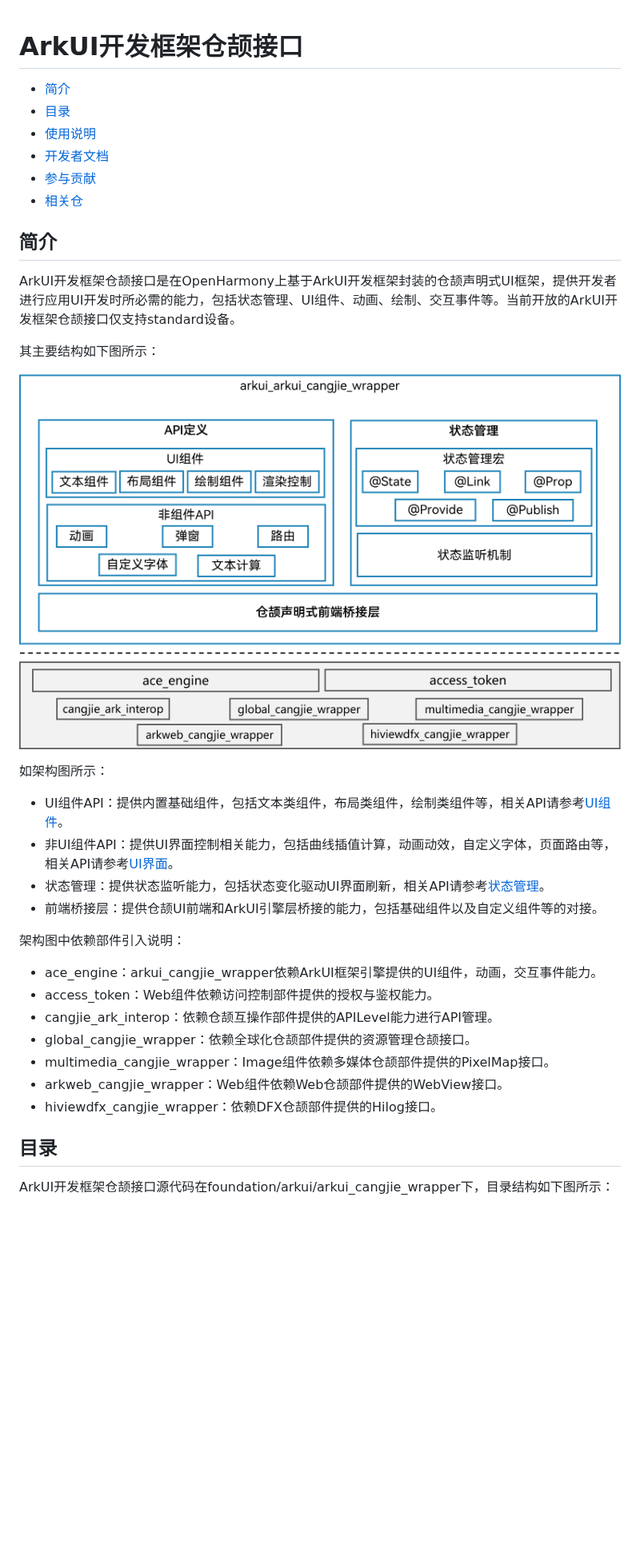
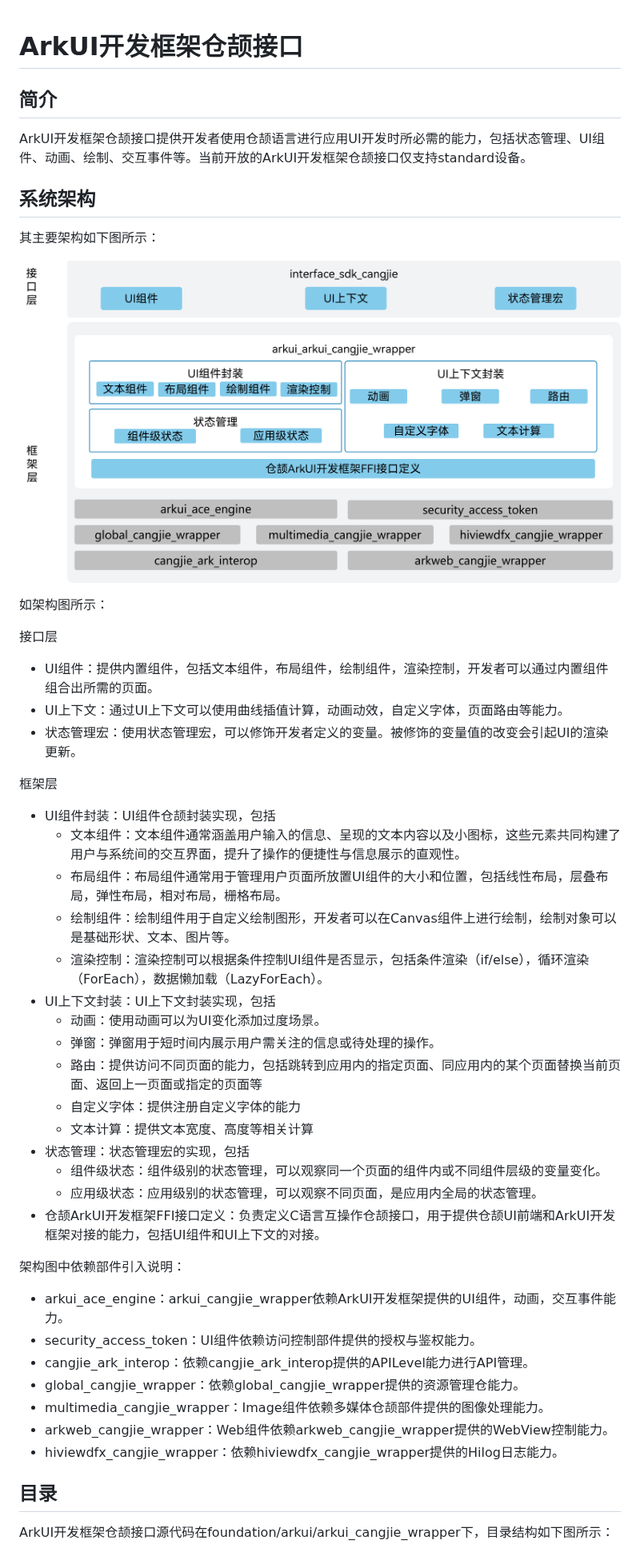
Before and after one commit to eclipse-oniro-mirrors/arkui_arkui_cangjie_wrapper, a Markdown page: README_zh.md, the part around one of its changes. Shown at 80% size. Drawn GitHub-style; pictures changed too: figures/arkui_arkui_cangjie_wrapper.png; blank space fills up the shorter version.

```diff
--- a/README_zh.md
+++ b/README_zh.md
@@ -1,36 +1,48 @@
 # ArkUI开发框架仓颉接口<a name="ZH-CN_TOPIC_0000001076213364"></a>
-
--   [简介](#section15701932113019)
--   [目录](#section1791423143211)
--   [使用说明](#section171384529150)
--   [开发者文档](#section171384529152)
--   [参与贡献](#section171384529153)
--   [相关仓](#section1447164910172)
 
 ## 简介<a name="section15701932113019"></a>
 
-ArkUI开发框架仓颉接口是在OpenHarmony上基于ArkUI开发框架封装的仓颉声明式UI框架，提供开发者进行应用UI开发时所必需的能力，包括状态管理、UI组件、动画、绘制、交互事件等。当前开放的ArkUI开发框架仓颉接口仅支持standard设备。
+ArkUI开发框架仓颉接口提供开发者使用仓颉语言进行应用UI开发时所必需的能力，包括状态管理、UI组件、动画、绘制、交互事件等。当前开放的ArkUI开发框架仓颉接口仅支持standard设备。
 
-其主要结构如下图所示：
+## 系统架构
+
+其主要架构如下图所示：
 
 ![仓颉ArkUI开发框架](./figures/arkui_arkui_cangjie_wrapper.png)
 
 如架构图所示：
 
-- UI组件API：提供内置基础组件，包括文本类组件，布局类组件，绘制类组件等，相关API请参考[UI组件](https://gitcode.com/openharmony-sig/arkcompiler_cangjie_ark_interop/blob/master/doc/Dev_Guide/summary_cjnative_ohos.md)。
-- 非UI组件API：提供UI界面控制相关能力，包括曲线插值计算，动画动效，自定义字体，页面路由等，相关API请参考[UI界面](https://gitcode.com/openharmony-sig/arkcompiler_cangjie_ark_interop/blob/master/doc/API_Reference/source_zh_cn/arkui-cj/cj-apis-curves.md)。
-- 状态管理：提供状态监听能力，包括状态变化驱动UI界面刷新，相关API请参考[状态管理](https://gitcode.com/openharmony-sig/arkcompiler_cangjie_ark_interop/blob/master/doc/API_Reference/source_zh_cn/arkui-cj/cj-state-rendering-componentstatemanagement.md)。
-- 前端桥接层：提供仓颉UI前端和ArkUI引擎层桥接的能力，包括基础组件以及自定义组件等的对接。
+接口层
+- UI组件：提供内置组件，包括文本组件，布局组件，绘制组件，渲染控制，开发者可以通过内置组件组合出所需的页面。
+- UI上下文：通过UI上下文可以使用曲线插值计算，动画动效，自定义字体，页面路由等能力。
+- 状态管理宏：使用状态管理宏，可以修饰开发者定义的变量。被修饰的变量值的改变会引起UI的渲染更新。
+
+框架层
+- UI组件封装：UI组件仓颉封装实现，包括
+  - 文本组件：文本组件通常涵盖用户输入的信息、呈现的文本内容以及小图标，这些元素共同构建了用户与系统间的交互界面，提升了操作的便捷性与信息展示的直观性。
+  - 布局组件：布局组件通常用于管理用户页面所放置UI组件的大小和位置，包括线性布局，层叠布局，弹性布局，相对布局，栅格布局。
+  - 绘制组件：绘制组件用于自定义绘制图形，开发者可以在Canvas组件上进行绘制，绘制对象可以是基础形状、文本、图片等。
+  - 渲染控制：渲染控制可以根据条件控制UI组件是否显示，包括条件渲染（if/else），循环渲染（ForEach），数据懒加载（LazyForEach）。
+- UI上下文封装：UI上下文封装实现，包括
+  - 动画：使用动画可以为UI变化添加过度场景。
+  - 弹窗：弹窗用于短时间内展示用户需关注的信息或待处理的操作。
+  - 路由：提供访问不同页面的能力，包括跳转到应用内的指定页面、同应用内的某个页面替换当前页面、返回上一页面或指定的页面等
+  - 自定义字体：提供注册自定义字体的能力
+  - 文本计算：提供文本宽度、高度等相关计算
+- 状态管理：状态管理宏的实现，包括
+  - 组件级状态：组件级别的状态管理，可以观察同一个页面的组件内或不同组件层级的变量变化。
+  - 应用级状态：应用级别的状态管理，可以观察不同页面，是应用内全局的状态管理。
+- 仓颉ArkUI开发框架FFI接口定义：负责定义C语言互操作仓颉接口，用于提供仓颉UI前端和ArkUI开发框架对接的能力，包括UI组件和UI上下文的对接。
 
 架构图中依赖部件引入说明：
 
-- ace_engine：arkui_cangjie_wrapper依赖ArkUI框架引擎提供的UI组件，动画，交互事件能力。
-- access_token：Web组件依赖访问控制部件提供的授权与鉴权能力。
-- cangjie_ark_interop：依赖仓颉互操作部件提供的APILevel能力进行API管理。
-- global_cangjie_wrapper：依赖全球化仓颉部件提供的资源管理仓颉接口。
-- multimedia_cangjie_wrapper：Image组件依赖多媒体仓颉部件提供的PixelMap接口。
-- arkweb_cangjie_wrapper：Web组件依赖Web仓颉部件提供的WebView接口。
-- hiviewdfx_cangjie_wrapper：依赖DFX仓颉部件提供的Hilog接口。
+- arkui_ace_engine：arkui_cangjie_wrapper依赖ArkUI开发框架提供的UI组件，动画，交互事件能力。
+- security_access_token：UI组件依赖访问控制部件提供的授权与鉴权能力。
+- cangjie_ark_interop：依赖cangjie_ark_interop提供的APILevel能力进行API管理。
+- global_cangjie_wrapper：依赖global_cangjie_wrapper提供的资源管理仓能力。
+- multimedia_cangjie_wrapper：Image组件依赖多媒体仓颉部件提供的图像处理能力。
+- arkweb_cangjie_wrapper：Web组件依赖arkweb_cangjie_wrapper提供的WebView控制能力。
+- hiviewdfx_cangjie_wrapper：依赖hiviewdfx_cangjie_wrapper提供的Hilog日志能力。
 
 ## 目录<a name="section1791423143211"></a>
 
```
Also changed, not shown: other parts of README_zh.md (+6 -2 lines), README.md (+46 -12 lines), figures/arkui_arkui_cangjie_wrapper_en.png, 1 other file.
